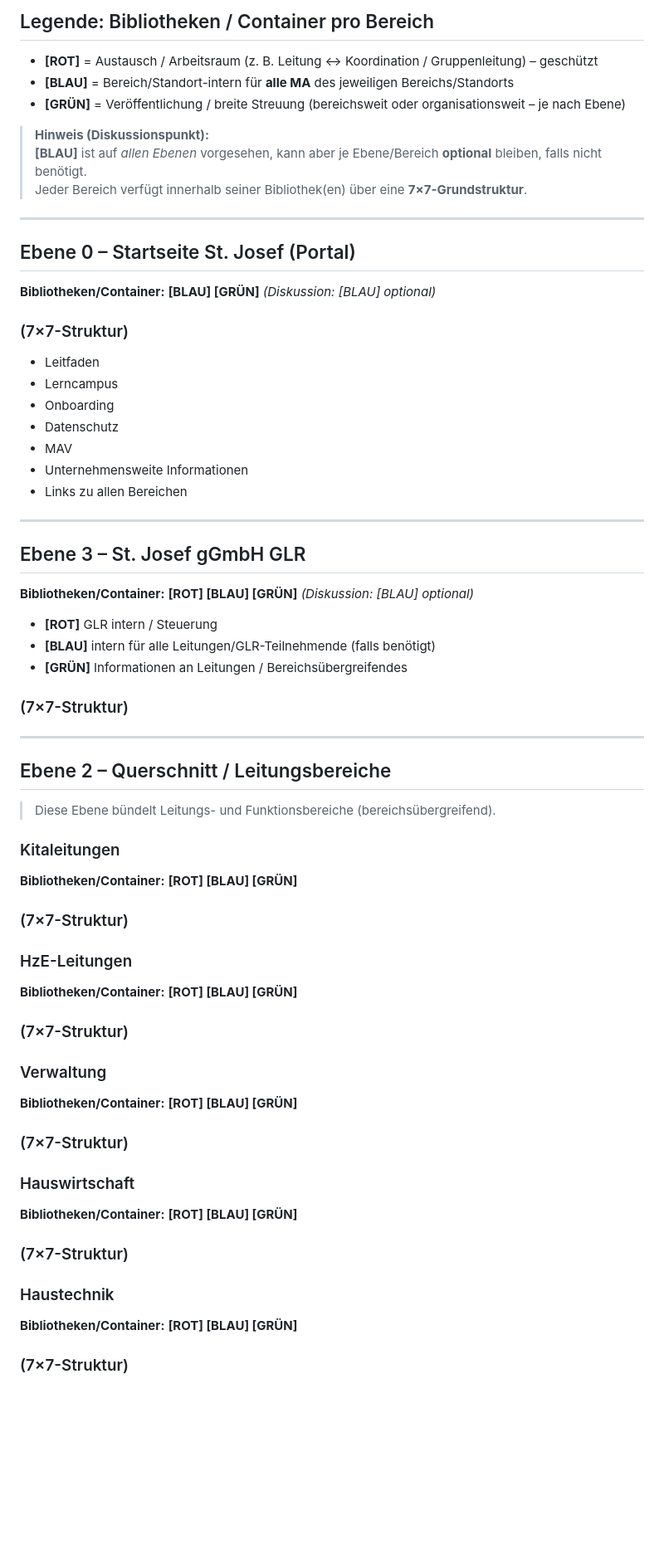
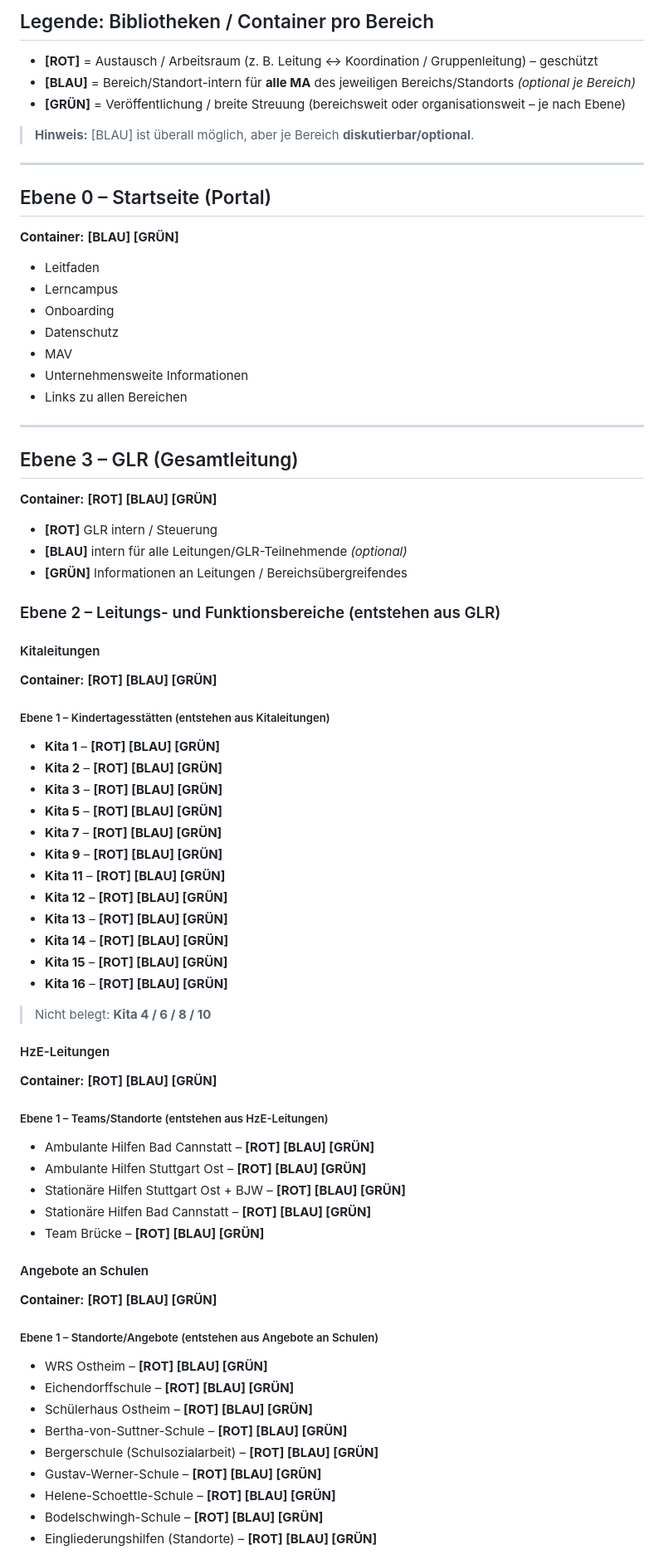
Before and after one commit to master2go/sharepoint, a Markdown page: startseite.md, the part around one of its changes. Shown at 83% size. Drawn GitHub-style; blank space fills up the shorter version.

Commit message:
Revise SharePoint structure and container descriptions
Updated structure and descriptions for various levels and containers in the SharePoint layout.

```diff
--- a/startseite.md
+++ b/startseite.md
@@ -2,18 +2,15 @@
 
 ## Legende: Bibliotheken / Container pro Bereich
 - **[ROT]** = Austausch / Arbeitsraum (z. B. Leitung ↔ Koordination / Gruppenleitung) – geschützt
-- **[BLAU]** = Bereich/Standort-intern für **alle MA** des jeweiligen Bereichs/Standorts
+- **[BLAU]** = Bereich/Standort-intern für **alle MA** des jeweiligen Bereichs/Standorts *(optional je Bereich)*
 - **[GRÜN]** = Veröffentlichung / breite Streuung (bereichsweit oder organisationsweit – je nach Ebene)
 
-> **Hinweis (Diskussionspunkt):**
-> **[BLAU]** ist auf *allen Ebenen* vorgesehen, kann aber je Ebene/Bereich **optional** bleiben, falls nicht benötigt.
-> Jeder Bereich verfügt innerhalb seiner Bibliothek(en) über eine **7×7-Grundstruktur**.
+> **Hinweis:** [BLAU] ist überall möglich, aber je Bereich **diskutierbar/optional**.
 
 ---
 
-## Ebene 0 – Startseite St. Josef (Portal)
-**Bibliotheken/Container:** **[BLAU] [GRÜN]** *(Diskussion: [BLAU] optional)*
-### (7×7-Struktur)
+## Ebene 0 – Startseite (Portal)
+**Container:** **[BLAU] [GRÜN]**
 - Leitfaden
 - Lerncampus
 - Onboarding
@@ -24,36 +21,54 @@
 
 ---
 
-## Ebene 3 – St. Josef gGmbH GLR
-**Bibliotheken/Container:** **[ROT] [BLAU] [GRÜN]** *(Diskussion: [BLAU] optional)*
+## Ebene 3 – GLR (Gesamtleitung)
+**Container:** **[ROT] [BLAU] [GRÜN]**
 - **[ROT]** GLR intern / Steuerung
-- **[BLAU]** intern für alle Leitungen/GLR-Teilnehmende (falls benötigt)
+- **[BLAU]** intern für alle Leitungen/GLR-Teilnehmende *(optional)*
 - **[GRÜN]** Informationen an Leitungen / Bereichsübergreifendes
 
-### (7×7-Struktur)
+### Ebene 2 – Leitungs- und Funktionsbereiche (entstehen aus GLR)
 
----
+#### Kitaleitungen
+**Container:** **[ROT] [BLAU] [GRÜN]**
 
-## Ebene 2 – Querschnitt / Leitungsbereiche
-> Diese Ebene bündelt Leitungs- und Funktionsbereiche (bereichsübergreifend).
+##### Ebene 1 – Kindertagesstätten (entstehen aus Kitaleitungen)
+- **Kita 1** – **[ROT] [BLAU] [GRÜN]**
+- **Kita 2** – **[ROT] [BLAU] [GRÜN]**
+- **Kita 3** – **[ROT] [BLAU] [GRÜN]**
+- **Kita 5** – **[ROT] [BLAU] [GRÜN]**
+- **Kita 7** – **[ROT] [BLAU] [GRÜN]**
+- **Kita 9** – **[ROT] [BLAU] [GRÜN]**
+- **Kita 11** – **[ROT] [BLAU] [GRÜN]**
+- **Kita 12** – **[ROT] [BLAU] [GRÜN]**
+- **Kita 13** – **[ROT] [BLAU] [GRÜN]**
+- **Kita 14** – **[ROT] [BLAU] [GRÜN]**
+- **Kita 15** – **[ROT] [BLAU] [GRÜN]**
+- **Kita 16** – **[ROT] [BLAU] [GRÜN]**
 
-### Kitaleitungen
-**Bibliotheken/Container:** **[ROT] [BLAU] [GRÜN]**
-### (7×7-Struktur)
+> Nicht belegt: **Kita 4 / 6 / 8 / 10**
 
-### HzE-Leitungen
-**Bibliotheken/Container:** **[ROT] [BLAU] [GRÜN]**
-### (7×7-Struktur)
+#### HzE-Leitungen
+**Container:** **[ROT] [BLAU] [GRÜN]**
 
-### Verwaltung
-**Bibliotheken/Container:** **[ROT] [BLAU] [GRÜN]**
-### (7×7-Struktur)
+##### Ebene 1 – Teams/Standorte (entstehen aus HzE-Leitungen)
+- Ambulante Hilfen Bad Cannstatt – **[ROT] [BLAU] [GRÜN]**
+- Ambulante Hilfen Stuttgart Ost – **[ROT] [BLAU] [GRÜN]**
+- Stationäre Hilfen Stuttgart Ost + BJW – **[ROT] [BLAU] [GRÜN]**
+- Stationäre Hilfen Bad Cannstatt – **[ROT] [BLAU] [GRÜN]**
+- Team Brücke – **[ROT] [BLAU] [GRÜN]**
 
-### Hauswirtschaft
-**Bibliotheken/Container:** **[ROT] [BLAU] [GRÜN]**
-### (7×7-Struktur)
+#### Angebote an Schulen
+**Container:** **[ROT] [BLAU] [GRÜN]**
 
-### Haustechnik
-**Bibliotheken/Container:** **[ROT] [BLAU] [GRÜN]**
-### (7×7-Struktur)
+##### Ebene 1 – Standorte/Angebote (entstehen aus Angebote an Schulen)
+- WRS Ostheim – **[ROT] [BLAU] [GRÜN]**
+- Eichendorffschule – **[ROT] [BLAU] [GRÜN]**
+- Schülerhaus Ostheim – **[ROT] [BLAU] [GRÜN]**
+- Bertha-von-Suttner-Schule – **[ROT] [BLAU] [GRÜN]**
+- Bergerschule (Schulsozialarbeit) – **[ROT] [BLAU] [GRÜN]**
+- Gustav-Werner-Schule – **[ROT] [BLAU] [GRÜN]**
+- Helene-Schoettle-Schule – **[ROT] [BLAU] [GRÜN]**
+- Bodelschwingh-Schule – **[ROT] [BLAU] [GRÜN]**
+- Eingliederungshilfen (Standorte) – **[ROT] [BLAU] [GRÜN]**
 
```
Also changed, not shown: other parts of startseite.md (+9 -80 lines).
